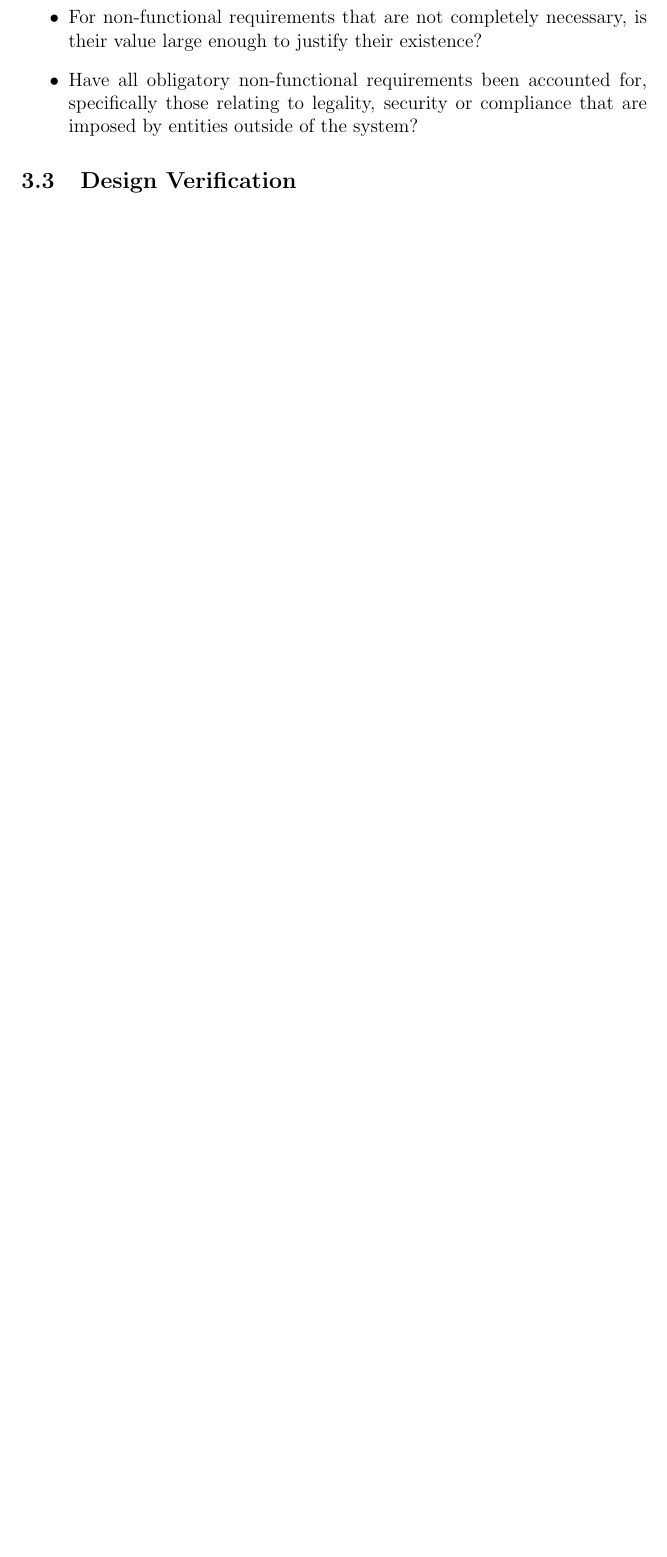
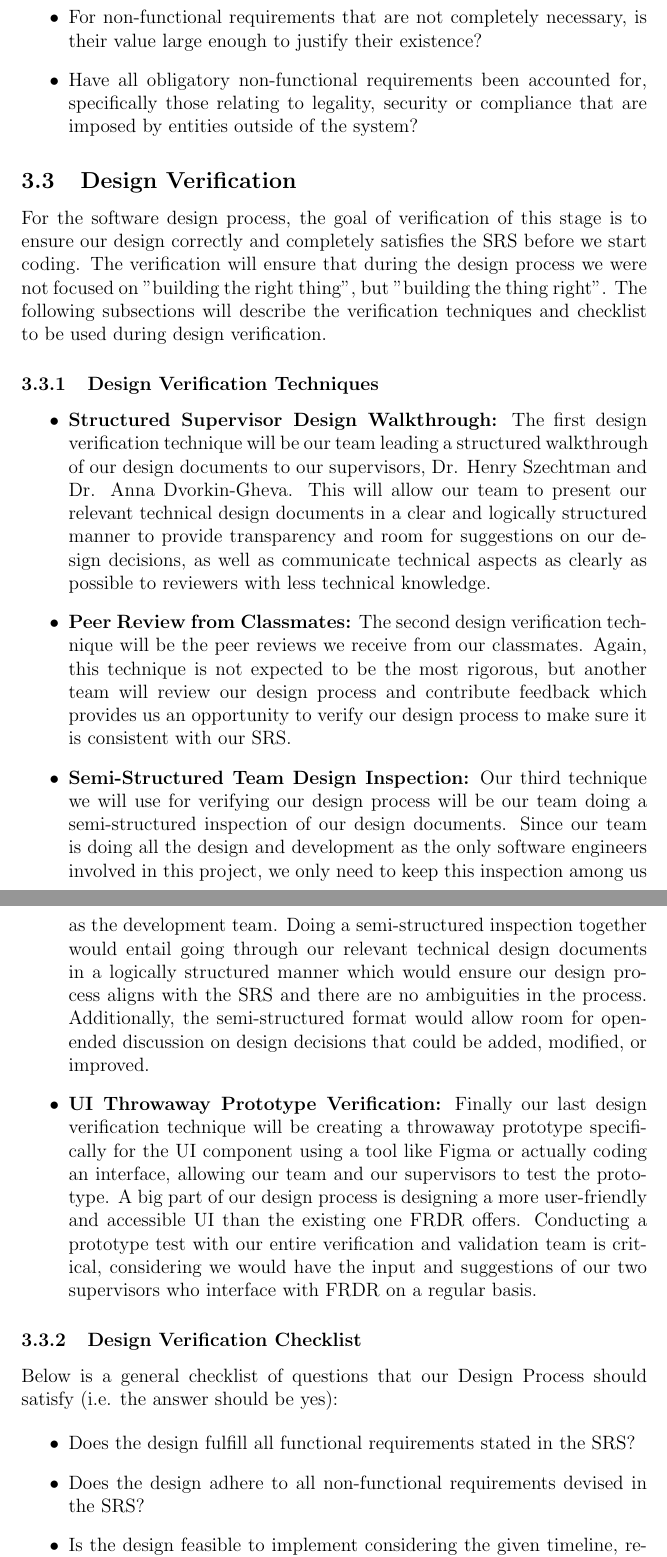
Before and after one commit to NathanPerry11/OCD-Rat-Infrastructure, a LaTeX document (docs/VnVPlan/VnVPlan.tex): part of page 11 of 20 before the commit and two parts of pages 11 and 12 of 22 after it, the two joined at a grey line, cut so that both start at the same text, the shorter picture padded with empty space. Compiled offline with pdfLaTeX.

Commit message:
Added 3.3 Design Verification #208

```diff
--- a/docs/VnVPlan/VnVPlan.tex
+++ b/docs/VnVPlan/VnVPlan.tex
@@ -235,3 +235,45 @@ issue tracker?}
 \end{itemize}
 
 \subsection{Design Verification}
+
+\par{For the software design process, the goal of verification of this stage is to ensure our design correctly and completely satisfies
+the SRS before we start coding. The verification will ensure that during the design process we were not focused on
+"building the right thing", but "building the thing right". The following subsections will describe the verification techniques and
+checklist to be used during design verification.}
+
+\subsubsection{Design Verification Techniques}
+
+\begin{itemize}
+  \item{\textbf{Structured Supervisor Design Walkthrough:} The first design verification technique will be our team leading a structured
+  walkthrough of our design documents to our supervisors, Dr. Henry Szechtman and Dr. Anna Dvorkin-Gheva. This will allow our team to present
+  our relevant technical design documents in a clear and logically structured manner to provide transparency and room for suggestions
+  on our design decisions, as well as communicate technical aspects as clearly as possible to reviewers with less technical knowledge.
+  }
+  \item{\textbf{Peer Review from Classmates:} The second design verification technique will be the peer reviews we receive from our classmates.
+  Again, this technique is not expected to be the most rigorous, but another team will review our design process and contribute feedback
+  which provides us an opportunity to verify our design process to make sure it is consistent with our SRS.
+  }
+  \item{\textbf{Semi-Structured Team Design Inspection:} Our third technique we will use for verifying our design process will be
+  our team doing a semi-structured inspection of our design documents. Since our team is doing all the design and development
+  as the only software engineers involved in this project, we only need to keep this inspection among us as the development team.
+  Doing a semi-structured inspection together would entail going through our relevant technical design documents in a logically
+  structured manner which would ensure our design process aligns with the SRS and there are no ambiguities in the process. Additionally,
+  the semi-structured format would allow room for open-ended discussion on design decisions that could be added, modified, or improved.
+  }
+  \item{\textbf{UI Throwaway Prototype Verification:} Finally our last design verification technique will be creating a throwaway prototype specifically
+  for the UI component using a tool like Figma or actually coding an interface, allowing our team and our supervisors to test the prototype.
+  A big part of our design process is designing a more user-friendly and accessible UI than the existing one FRDR offers. Conducting a
+  prototype test with our entire verification and validation team is critical, considering we would have the input and suggestions of our
+  two supervisors who interface with FRDR on a regular basis.
+  }
+\end{itemize}
+
+\subsubsection{Design Verification Checklist}
+
+\par{Below is a general checklist of questions that our Design Process should satisfy (i.e. the answer should be yes):}
+
+\begin{itemize}
+  \item{Does the design fulfill all functional requirements stated in the SRS?}
+  \item{Does the design adhere to all non-functional requirements devised in the SRS?}
+  \item{Is the design feasible to implement considering the given timeline, resources, and constraints of the project?}
+  \item{Are all subsystems, modules, and components well-defined and logically decomposed within our overall system?}
```
Also changed, not shown: docs/VnVPlan/VnVPlan.pdf, docs/VnVPlan/VnVPlan.tex (6 more changed lines).
